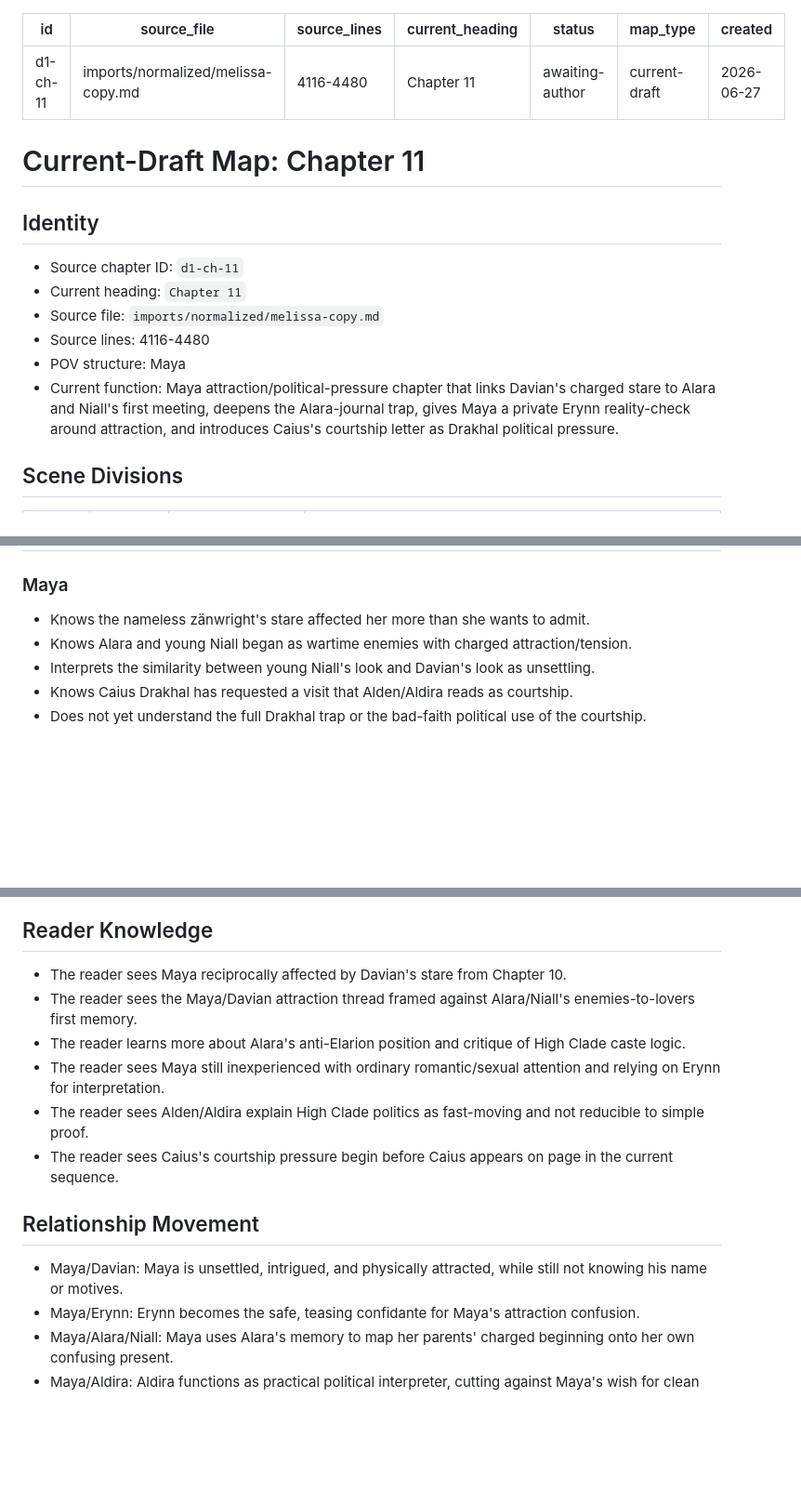
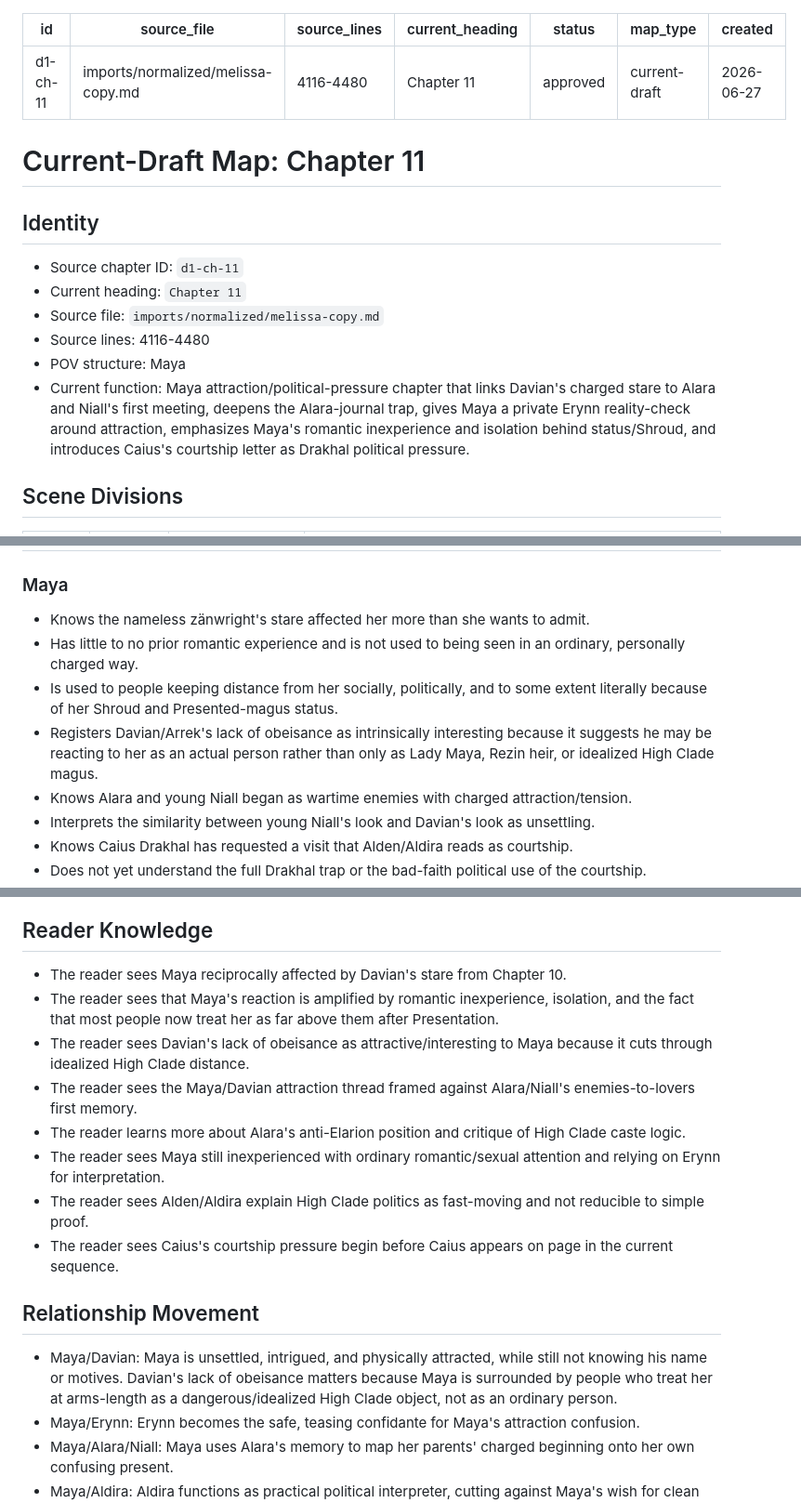
Before and after one commit to dcr-cmyk648/fractured-fate-book-1, a Markdown page: revision/current-draft-map/d1-ch-11.md, 3 parts joined by grey strips. Shown at 93% size. GitHub-like rendering; blank space fills up the shorter version.

Commit message:
revision: approve Chapter 11 current draft map

```diff
--- a/revision/current-draft-map/d1-ch-11.md
+++ b/revision/current-draft-map/d1-ch-11.md
@@ -3,7 +3,7 @@ id: d1-ch-11
 source_file: imports/normalized/melissa-copy.md
 source_lines: 4116-4480
 current_heading: Chapter 11
-status: awaiting-author
+status: approved
 map_type: current-draft
 created: 2026-06-27
 ---
@@ -17,7 +17,7 @@ created: 2026-06-27
 - Source file: `imports/normalized/melissa-copy.md`
 - Source lines: 4116-4480
 - POV structure: Maya
-- Current function: Maya attraction/political-pressure chapter that links Davian's charged stare to Alara and Niall's first meeting, deepens the Alara-journal trap, gives Maya a private Erynn reality-check around attraction, and introduces Caius's courtship letter as Drakhal political pressure.
+- Current function: Maya attraction/political-pressure chapter that links Davian's charged stare to Alara and Niall's first meeting, deepens the Alara-journal trap, gives Maya a private Erynn reality-check around attraction, emphasizes Maya's romantic inexperience and isolation behind status/Shroud, and introduces Caius's courtship letter as Drakhal political pressure.
 
 ## Scene Divisions
 
@@ -92,6 +92,9 @@ Line note: line ranges are normalized Markdown source anchors, not manuscript li
 ### Maya
 
 - Knows the nameless zänwright's stare affected her more than she wants to admit.
+- Has little to no prior romantic experience and is not used to being seen in an ordinary, personally charged way.
+- Is used to people keeping distance from her socially, politically, and to some extent literally because of her Shroud and Presented-magus status.
+- Registers Davian/Arrek's lack of obeisance as intrinsically interesting because it suggests he may be reacting to her as an actual person rather than only as Lady Maya, Rezin heir, or idealized High Clade magus.
 - Knows Alara and young Niall began as wartime enemies with charged attraction/tension.
 - Interprets the similarity between young Niall's look and Davian's look as unsettling.
 - Knows Caius Drakhal has requested a visit that Alden/Aldira reads as courtship.
@@ -129,6 +132,8 @@ Line note: line ranges are normalized Markdown source anchors, not manuscript li
 ## Reader Knowledge
 
 - The reader sees Maya reciprocally affected by Davian's stare from Chapter 10.
+- The reader sees that Maya's reaction is amplified by romantic inexperience, isolation, and the fact that most people now treat her as far above them after Presentation.
+- The reader sees Davian's lack of obeisance as attractive/interesting to Maya because it cuts through idealized High Clade distance.
 - The reader sees the Maya/Davian attraction thread framed against Alara/Niall's enemies-to-lovers first memory.
 - The reader learns more about Alara's anti-Elarion position and critique of High Clade caste logic.
 - The reader sees Maya still inexperienced with ordinary romantic/sexual attention and relying on Erynn for interpretation.
@@ -137,7 +142,7 @@ Line note: line ranges are normalized Markdown source anchors, not manuscript li
 
 ## Relationship Movement
 
-- Maya/Davian: Maya is unsettled, intrigued, and physically attracted, while still not knowing his name or motives.
+- Maya/Davian: Maya is unsettled, intrigued, and physically attracted, while still not knowing his name or motives. Davian's lack of obeisance matters because Maya is surrounded by people who treat her at arms-length as a dangerous/idealized High Clade object, not as an ordinary person.
 - Maya/Erynn: Erynn becomes the safe, teasing confidante for Maya's attraction confusion.
 - Maya/Alara/Niall: Maya uses Alara's memory to map her parents' charged beginning onto her own confusing present.
 - Maya/Aldira: Aldira functions as practical political interpreter, cutting against Maya's wish for clean proof and clean action.
```
Also changed, not shown: other parts of revision/current-draft-map/d1-ch-11.md (+3 -0 lines), PROJECT_STATE.md (+5 -5 lines), revision/current-draft-map/index.md (+2 -2 lines).
